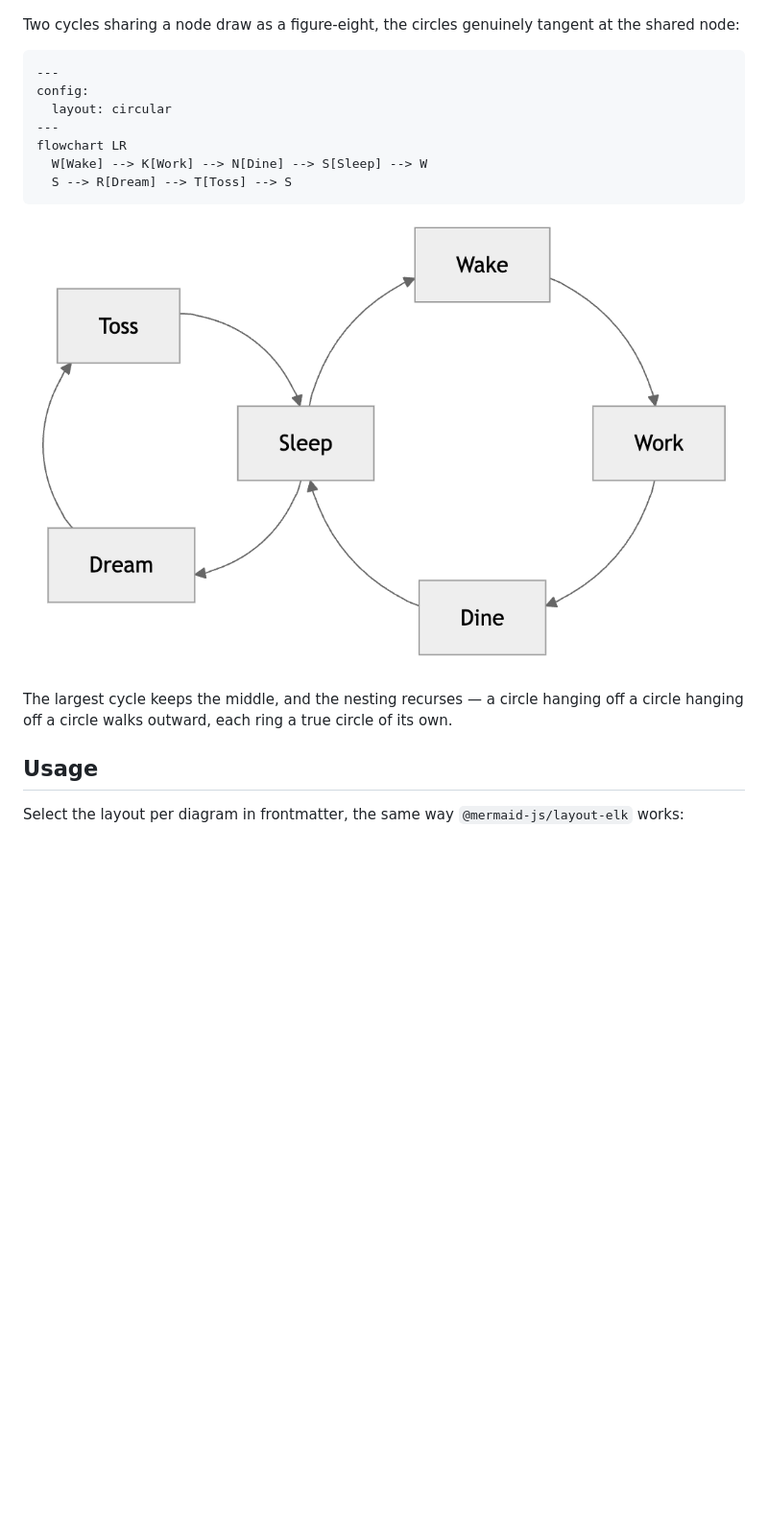
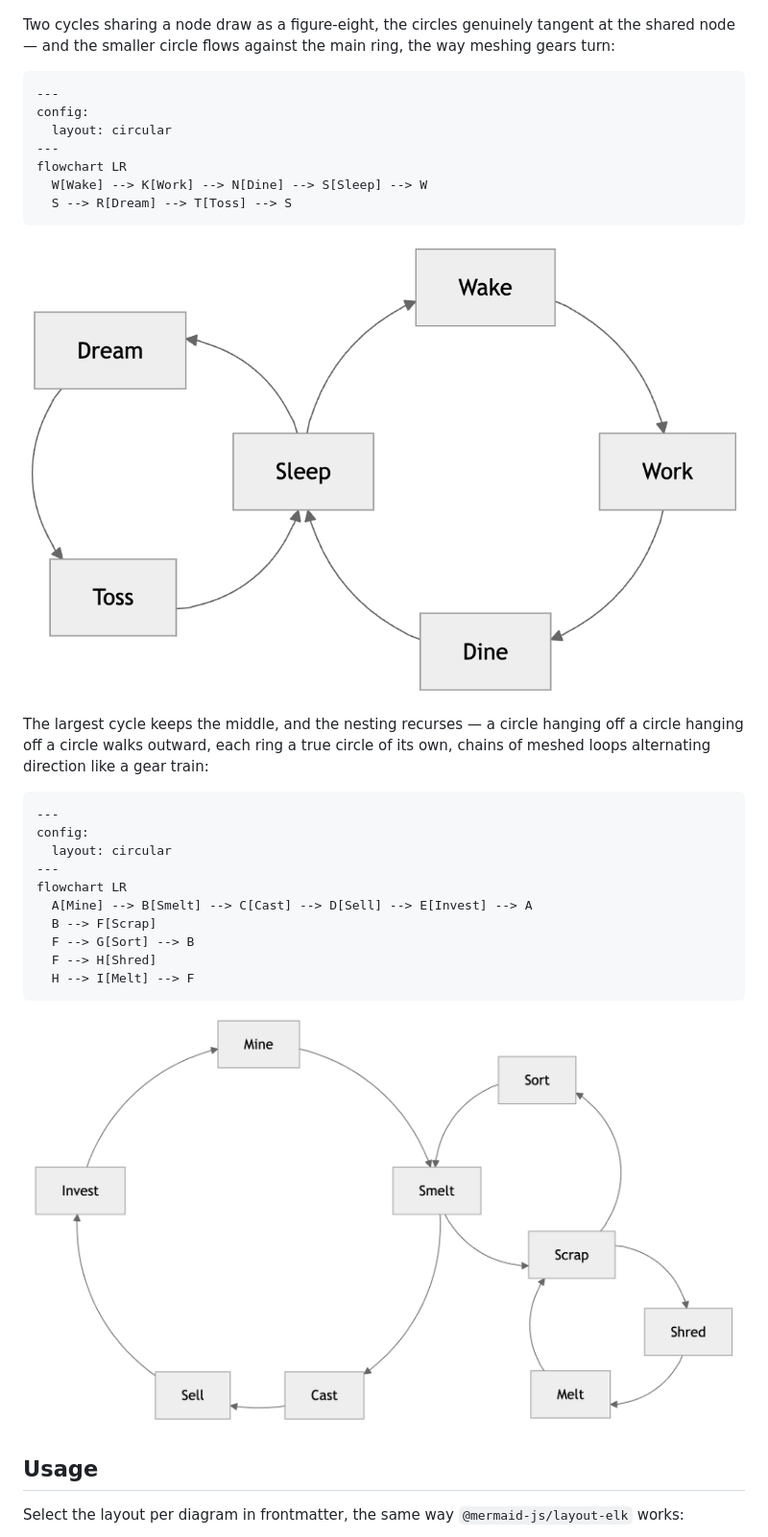
Before and after one commit to AndrewBroz/mermaid-layout-circular, a Markdown page: README.md, the part around the change. Shown at 96% size. Rendered like a GitHub page; pictures changed too: docs/media/figure-eight.png, docs/media/three-gears.png (added); blank space fills up the shorter version.

Commit message:
docs: the pictures turn with the gears
The figure-eight screenshot regenerated to show the counter-rotating
dream loop that now ships, and the three-gear train joins the gallery
with its source.

(generated using Claude Fable 5)

````diff
--- a/README.md
+++ b/README.md
@@ -154,7 +154,8 @@ flowchart LR
 ![A four-node product loop with a debug triangle drawn as its own smaller circle beyond Build](docs/media/satellite-ring.png)
 
 Two cycles sharing a node draw as a figure-eight, the circles
-genuinely tangent at the shared node:
+genuinely tangent at the shared node — and the smaller circle flows
+against the main ring, the way meshing gears turn:
 
 ```
 ---
@@ -170,7 +171,23 @@ flowchart LR
 
 The largest cycle keeps the middle, and the nesting recurses — a
 circle hanging off a circle hanging off a circle walks outward, each
-ring a true circle of its own.
+ring a true circle of its own, chains of meshed loops alternating
+direction like a gear train:
+
+```
+---
+config:
+  layout: circular
+---
+flowchart LR
+  A[Mine] --> B[Smelt] --> C[Cast] --> D[Sell] --> E[Invest] --> A
+  B --> F[Scrap]
+  F --> G[Sort] --> B
+  F --> H[Shred]
+  H --> I[Melt] --> F
+```
+
+![A five-node ring meshed with a second loop, which is meshed with a third, each spinning against the last](docs/media/three-gears.png)
 
 ## Usage
 
````
